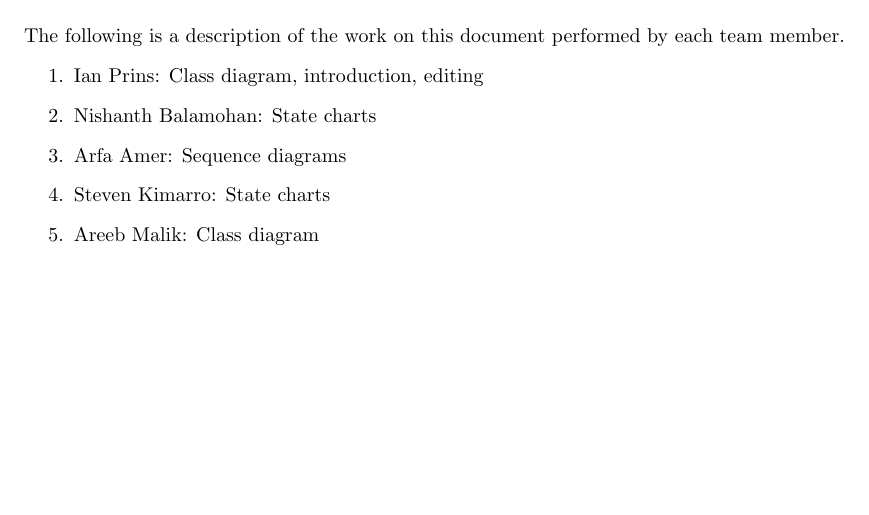
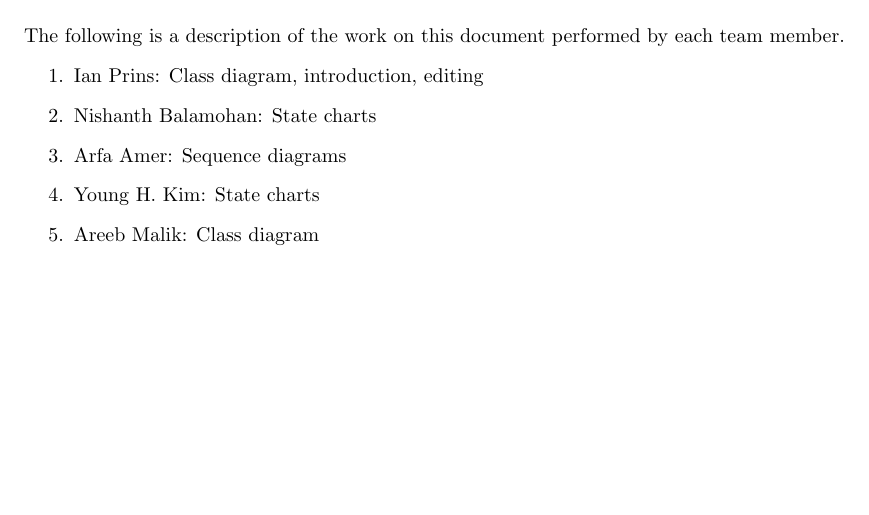
Before and after one commit to prinsij/SBE, a LaTeX document (3_deliverable/deliv3.tex): part of page 12 of 13, cut so that both start at the same text. Compiled offline with pdfLaTeX.

Commit message:
update name

```diff
--- a/3_deliverable/deliv3.tex
+++ b/3_deliverable/deliv3.tex
@@ -156,7 +156,7 @@ The following is a description of the work on this document performed by each te
 	\item Ian Prins: Class diagram, introduction, editing
 	\item Nishanth Balamohan: State charts
 	\item Arfa Amer: Sequence diagrams
-	\item Steven Kimarro: State charts
+	\item Young H. Kim: State charts
 	\item Areeb Malik: Class diagram
 \end{enumerate}
 
```
Also changed, not shown: 3_deliverable/deliv3.pdf, 1 other file.
